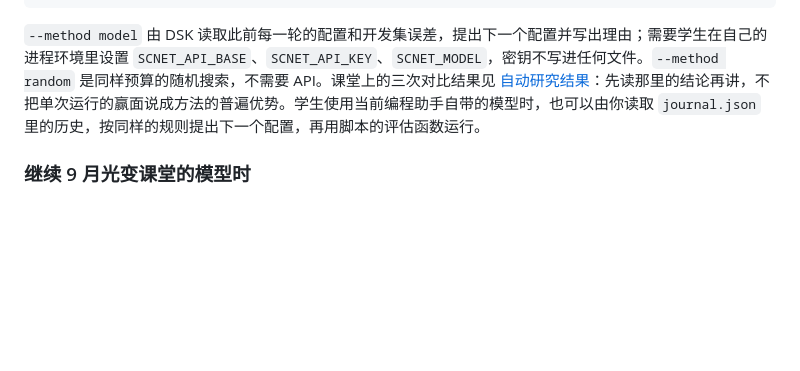
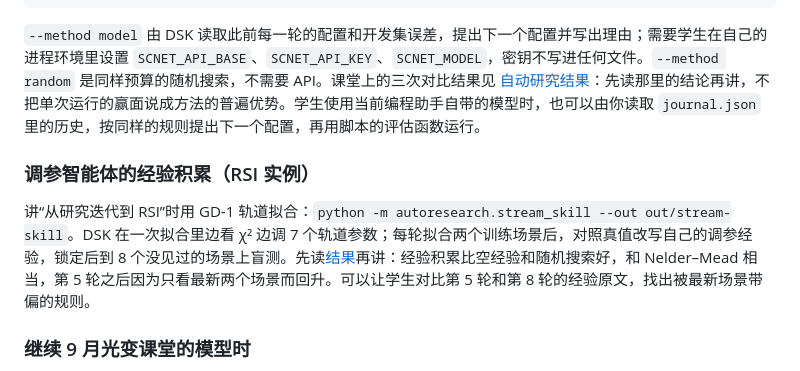
Before and after one commit to Yu-Yang-Li/nanoSciGPT, a Markdown page: skills/ai-scientist-research-loop/SKILL.md, the part around the change. Drawn GitHub-style; blank space fills up the shorter version.

````diff
--- a/skills/ai-scientist-research-loop/SKILL.md
+++ b/skills/ai-scientist-research-loop/SKILL.md
@@ -49,6 +49,10 @@ python -m autoresearch.eleven_search --method random --repeat 1 --out out/autore
 ```
 
 `--method model` 由 DSK 读取此前每一轮的配置和开发集误差，提出下一个配置并写出理由；需要学生在自己的进程环境里设置 `SCNET_API_BASE`、`SCNET_API_KEY`、`SCNET_MODEL`，密钥不写进任何文件。`--method random` 是同样预算的随机搜索，不需要 API。课堂上的三次对比结果见 [自动研究结果](../../docs/autoresearch-field.md)：先读那里的结论再讲，不把单次运行的赢面说成方法的普遍优势。学生使用当前编程助手自带的模型时，也可以由你读取 `journal.json` 里的历史，按同样的规则提出下一个配置，再用脚本的评估函数运行。
+
+### 调参智能体的经验积累（RSI 实例）
+
+讲“从研究迭代到 RSI”时用 GD-1 轨道拟合：`python -m autoresearch.stream_skill --out out/stream-skill`。DSK 在一次拟合里边看 χ² 边调 7 个轨道参数；每轮拟合两个训练场景后，对照真值改写自己的调参经验，锁定后到 8 个没见过的场景上盲测。先读[结果](../../docs/stream-skill.md)再讲：经验积累比空经验和随机搜索好，和 Nelder–Mead 相当，第 5 轮之后因为只看最新两个场景而回升。可以让学生对比第 5 轮和第 8 轮的经验原文，找出被最新场景带偏的规则。
 
 ### 继续 9 月光变课堂的模型时
 
````
Also changed, not shown: README.md (+1 -0 lines), docs/stream-skill.md (added, +73 -0 lines), docs/stream-skill/protocol.md (added, +36 -0 lines), docs/stream-skill/skill-r1.md (added, +8 -0 lines), docs/stream-skill/skill-r2.md (added, +8 -0 lines), docs/stream-skill/skill-r3.md (added, +1 -0 lines), docs/stream-skill/skill-r4.md (added, +1 -0 lines), docs/stream-skill/skill-r5.md (added, +1 -0 lines), docs/stream-skill/skill-r6.md (added, +1 -0 lines), docs/stream-skill/skill-r7.md (added, +1 -0 lines), docs/stream-skill/skill-r8.md (added, +1 -0 lines), docs/stream-skill/stream-skill.png (added), 5 other files.
